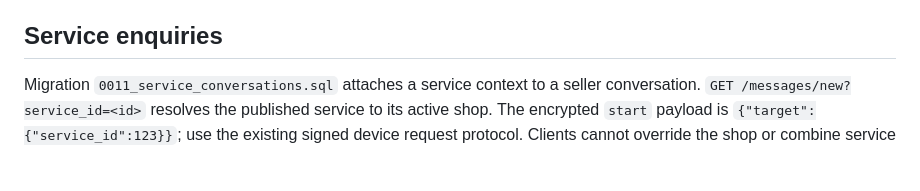
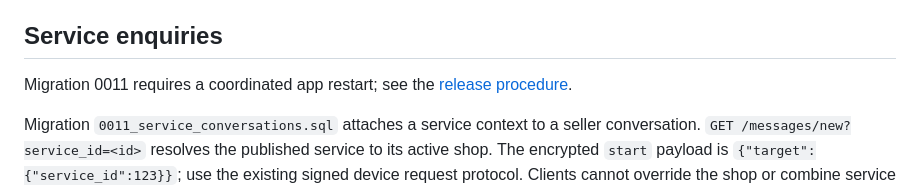
Before and after one commit to kyambuthia/sokomoko, a Markdown page: docs/messaging.md, the part around the change. Drawn GitHub-style; blank space fills up the shorter version.

```diff
--- a/docs/messaging.md
+++ b/docs/messaging.md
@@ -139,6 +139,9 @@ lowercase hex characters and must be reused when retrying an uncertain send.
 
 ## Service enquiries
 
+Migration 0011 requires a coordinated app restart; see the
+[release procedure](09-deployment.md#release-procedure).
+
 Migration `0011_service_conversations.sql` attaches a service context to a seller
 conversation. `GET /messages/new?service_id=<id>` resolves the published service
 to its active shop. The encrypted `start` payload is
```
Also changed, not shown: docs/09-deployment.md (+13 -1 lines).
